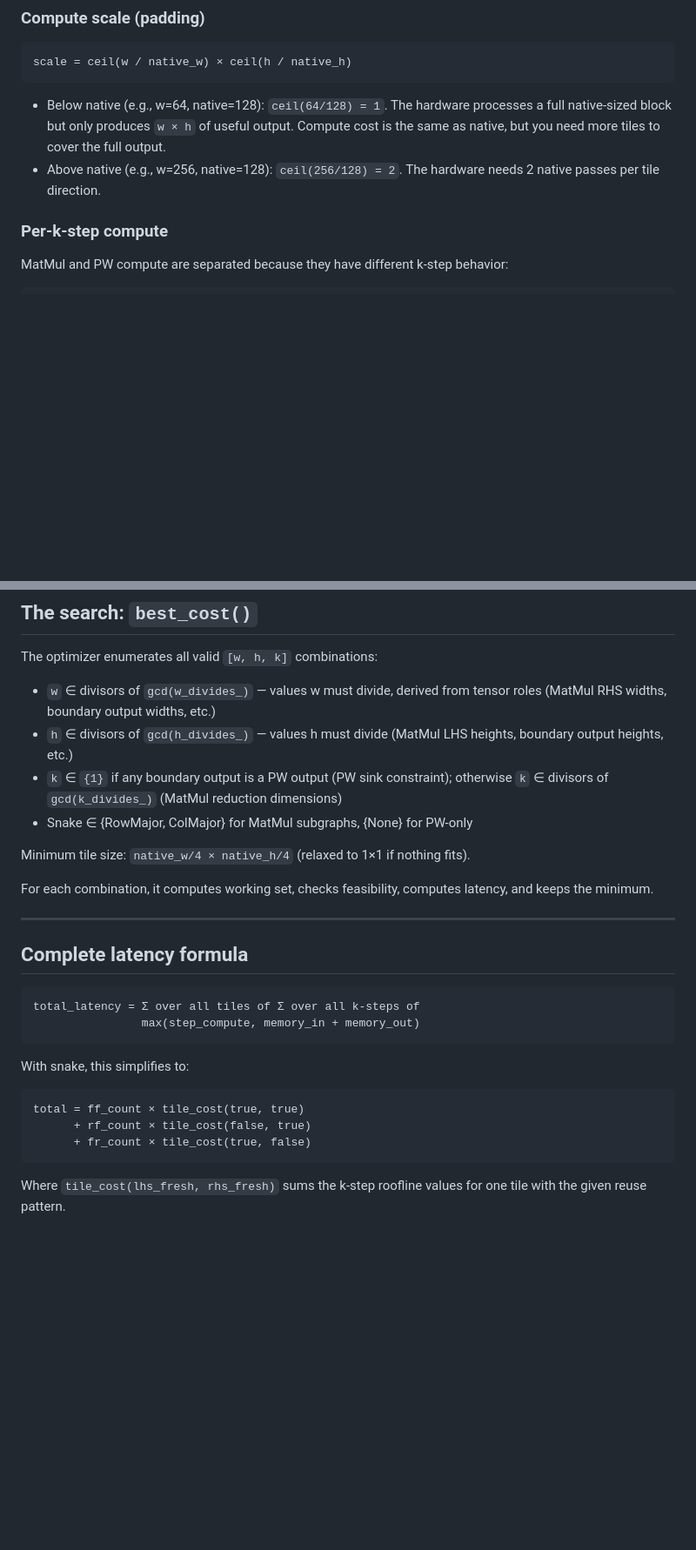
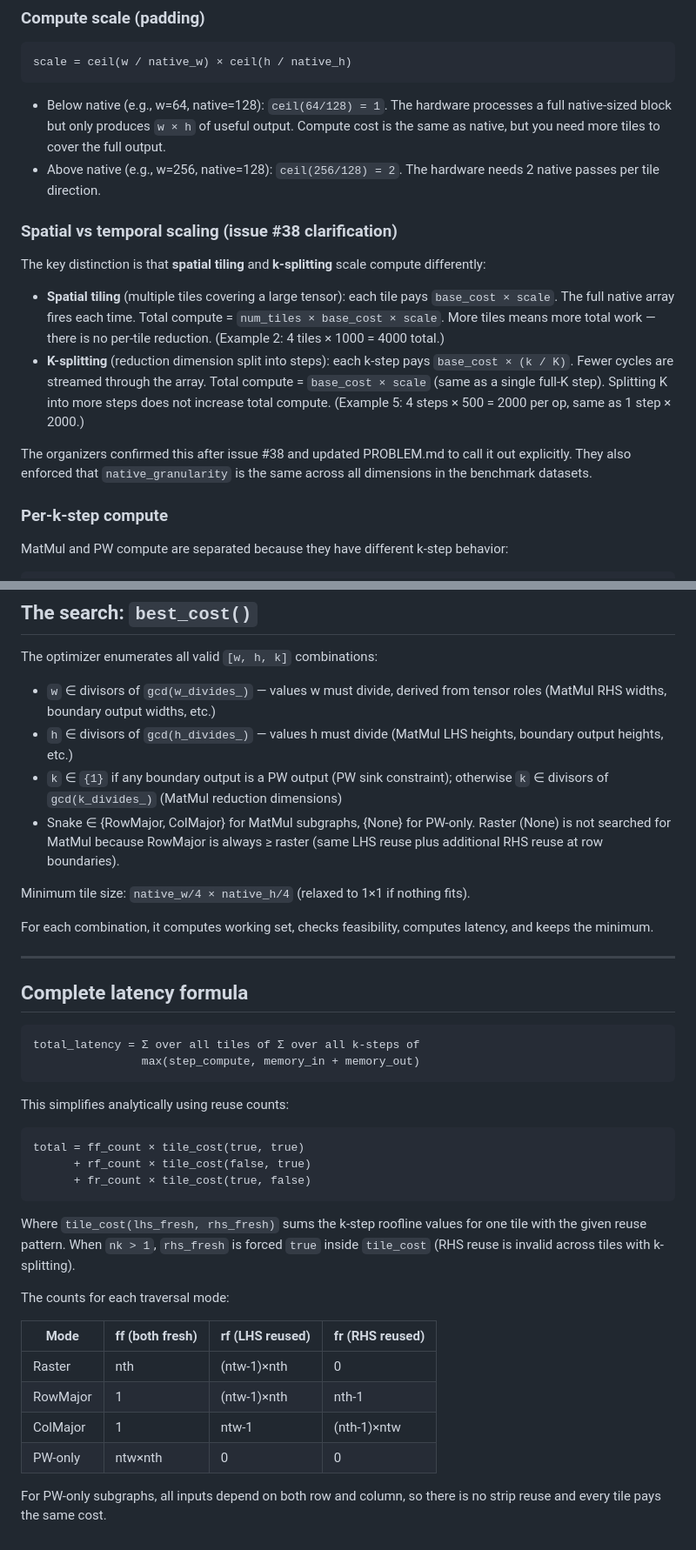
Before and after one commit to tonibohnlein/pto-fusebox, a Markdown page: doc/cost_model.md, 2 parts joined by grey strips. Shown at 87% size. Drawn GitHub-style; blank space fills up the shorter version.

```diff
--- a/doc/cost_model.md
+++ b/doc/cost_model.md
@@ -247,6 +255,25 @@ estimate.
   full output.
 - Above native (e.g., w=256, native=128): `ceil(256/128) = 2`. The hardware
   needs 2 native passes per tile direction.
+
+### Spatial vs temporal scaling (issue #38 clarification)
+
+The key distinction is that **spatial tiling** and **k-splitting** scale compute
+differently:
+
+- **Spatial tiling** (multiple tiles covering a large tensor): each tile pays
+  `base_cost × scale`. The full native array fires each time. Total compute =
+  `num_tiles × base_cost × scale`. More tiles means more total work — there is
+  no per-tile reduction. (Example 2: 4 tiles × 1000 = 4000 total.)
+- **K-splitting** (reduction dimension split into steps): each k-step pays
+  `base_cost × (k / K)`. Fewer cycles are streamed through the array. Total
+  compute = `base_cost × scale` (same as a single full-K step). Splitting K
+  into more steps does not increase total compute. (Example 5: 4 steps × 500 =
+  2000 per op, same as 1 step × 2000.)
+
+The organizers confirmed this after issue #38 and updated PROBLEM.md to call it
+out explicitly. They also enforced that `native_granularity` is the same across
+all dimensions in the benchmark datasets.
 
 ### Per-k-step compute
 
@@ -407,7 +479,9 @@ The optimizer enumerates all valid `[w, h, k]` combinations:
   heights, boundary output heights, etc.)
 - `k` ∈ `{1}` if any boundary output is a PW output (PW sink constraint);
   otherwise `k` ∈ divisors of `gcd(k_divides_)` (MatMul reduction dimensions)
-- Snake ∈ {RowMajor, ColMajor} for MatMul subgraphs, {None} for PW-only
+- Snake ∈ {RowMajor, ColMajor} for MatMul subgraphs, {None} for PW-only.
+  Raster (None) is not searched for MatMul because RowMajor is always ≥ raster
+  (same LHS reuse plus additional RHS reuse at row boundaries).
 
 Minimum tile size: `native_w/4 × native_h/4` (relaxed to 1×1 if nothing fits).
 
@@ -421,11 +495,24 @@ latency, and keeps the minimum.
     total_latency = Σ over all tiles of Σ over all k-steps of
                     max(step_compute, memory_in + memory_out)
 
-With snake, this simplifies to:
+This simplifies analytically using reuse counts:
 
     total = ff_count × tile_cost(true, true)
           + rf_count × tile_cost(false, true)
           + fr_count × tile_cost(true, false)
 
 Where `tile_cost(lhs_fresh, rhs_fresh)` sums the k-step roofline values for
-one tile with the given reuse pattern.
+one tile with the given reuse pattern. When `nk > 1`, `rhs_fresh` is forced
+`true` inside `tile_cost` (RHS reuse is invalid across tiles with k-splitting).
+
+The counts for each traversal mode:
+
+| Mode | ff (both fresh) | rf (LHS reused) | fr (RHS reused) |
+|------|----------------|-----------------|-----------------|
+| Raster | nth | (ntw-1)×nth | 0 |
+| RowMajor | 1 | (ntw-1)×nth | nth-1 |
+| ColMajor | 1 | ntw-1 | (nth-1)×ntw |
+| PW-only | ntw×nth | 0 | 0 |
+
+For PW-only subgraphs, all inputs depend on both row and column, so there is
+no strip reuse and every tile pays the same cost.
```
Also changed, not shown: other parts of doc/cost_model.md (+70 -17 lines).
